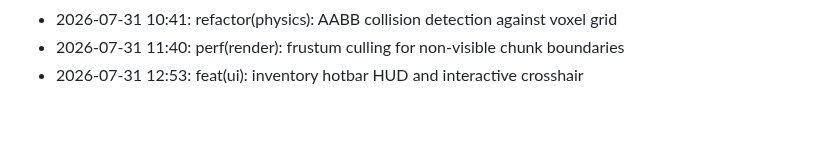
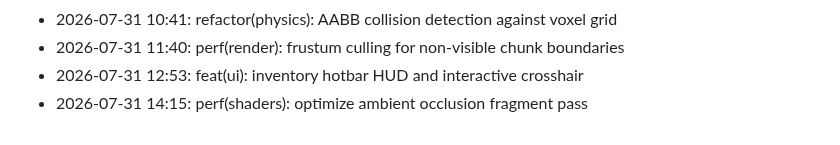
Before and after one commit to lak-is-law/minecraft-portfolio, a Markdown page: docs/changelog.md, the part around the change. GitHub-like rendering.

Commit message:
perf(shaders): optimize ambient occlusion fragment pass

```diff
--- a/docs/changelog.md
+++ b/docs/changelog.md
@@ -54,3 +54,4 @@
 - 2026-07-31 10:41: refactor(physics): AABB collision detection against voxel grid
 - 2026-07-31 11:40: perf(render): frustum culling for non-visible chunk boundaries
 - 2026-07-31 12:53: feat(ui): inventory hotbar HUD and interactive crosshair
+- 2026-07-31 14:15: perf(shaders): optimize ambient occlusion fragment pass
```
